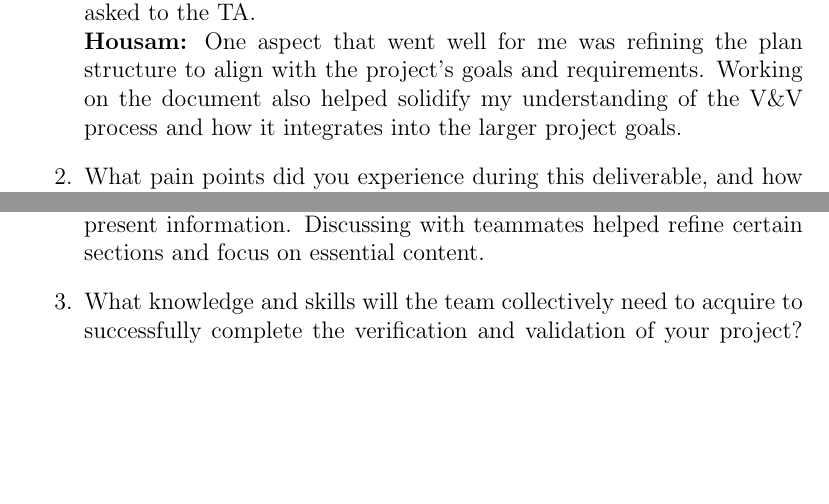
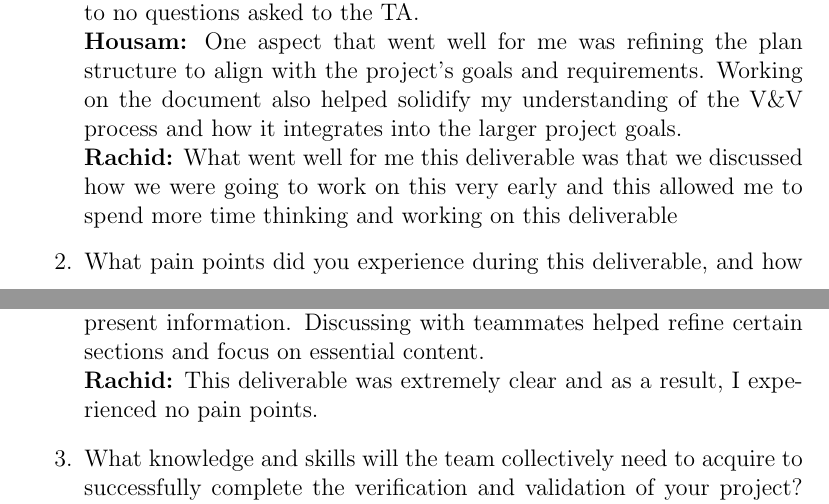
Before and after one commit to Housam2020/MES-ERP, a LaTeX document (docs/VnVPlan/VnVPlan.tex): two parts of pages 28 and 29 of 30, joined at a grey line, cut so that both start at the same text, the shorter picture padded with empty space. Compiled offline with pdfLaTeX.

Commit message:
added reflection

```diff
--- a/docs/VnVPlan/VnVPlan.tex
+++ b/docs/VnVPlan/VnVPlan.tex
@@ -673,5 +673,6 @@ graduate attribute of Lifelong Learning.
   \textbf{Omar:} What went well was the clarity of this document, we understand our project so we were able to devise this document with little to no questions asked to the TA. \\
-  \textbf{Housam:} One aspect that went well for me was refining the plan structure to align with the project’s goals and requirements. Working on the document also helped solidify my understanding of the V\&V process and how it integrates into the larger project goals.
+  \textbf{Housam:} One aspect that went well for me was refining the plan structure to align with the project’s goals and requirements. Working on the document also helped solidify my understanding of the V\&V process and how it integrates into the larger project goals. \\
+  \textbf{Rachid:} What went well for me this deliverable was that we discussed how we were going to work on this very early and this allowed me to spend more time thinking and working on this deliverable
 
   \item What pain points did you experience during this deliverable, and how
     did you resolve them? \\
@@ -680,5 +681,6 @@ graduate attribute of Lifelong Learning.
   \textbf{Omar:} I got really sick during this deliverable which slowed down my progress a lot, in addition, it was harder to manage this deliverable since I had a bunch of other deliverables due near the same time. \\
-  \textbf{Housam:} The main challenge I faced was balancing detail with conciseness, as I wanted to cover each point in the plan without making it overly lengthy. At times, I felt I was going into too much detail, so I reviewed my work multiple times to find a clear and concise way to present information. Discussing with teammates helped refine certain sections and focus on essential content.
+  \textbf{Housam:} The main challenge I faced was balancing detail with conciseness, as I wanted to cover each point in the plan without making it overly lengthy. At times, I felt I was going into too much detail, so I reviewed my work multiple times to find a clear and concise way to present information. Discussing with teammates helped refine certain sections and focus on essential content. \\
+  \textbf{Rachid:} This deliverable was extremely clear and as a result, I experienced no pain points.
 
   \item What knowledge and skills will the team collectively need to acquire to
   successfully complete the verification and validation of your project?
```
Also changed, not shown: docs/VnVPlan/VnVPlan.pdf, docs/VnVPlan/VnVPlan.tex (4 more changed lines).
